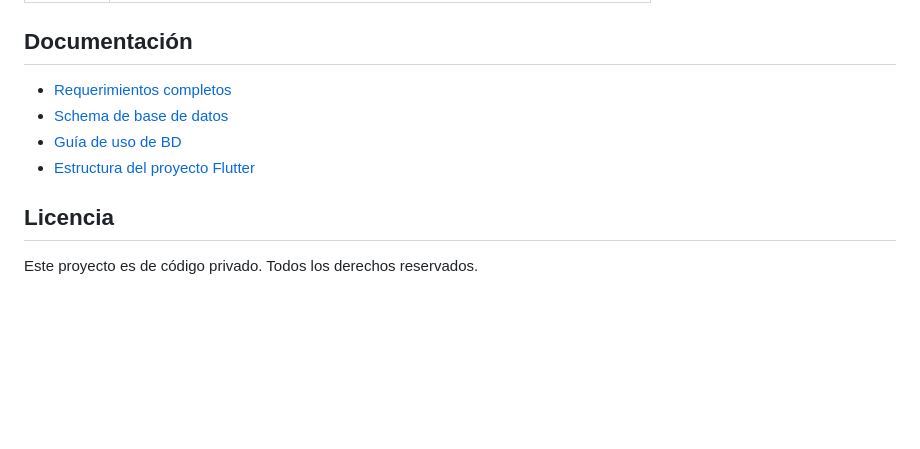
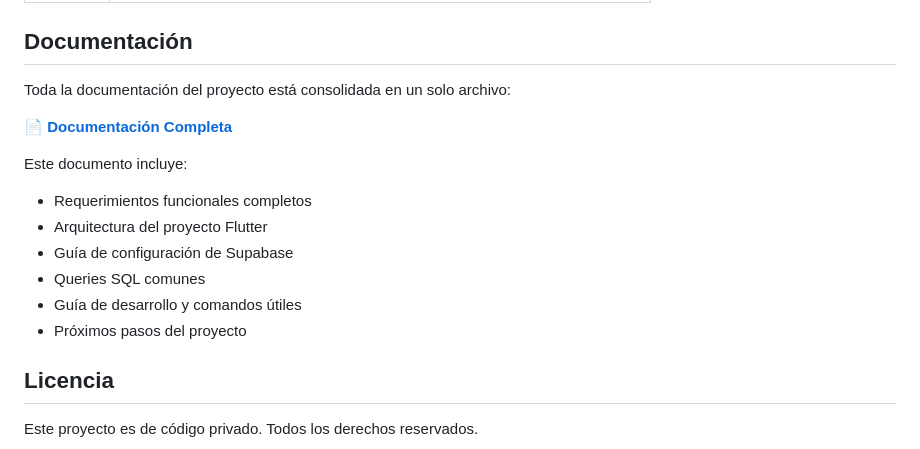
Before and after one commit to JDCarmona496/sistemaPosLicores, a Markdown page: README.md, the part around the change. Drawn GitHub-style; blank space fills up the shorter version.

Commit message:
docs: consolidate all documentation into single file
- Created documentacion-completa.md with all project information
- Removed separate files: licoreria-requerimientos.md, licoreria-database-guide.md, flutter-project-structure.md
- Updated README.md to reference consolidated documentation
- Includes: requirements, architecture, database guide, development workflow

```diff
--- a/README.md
+++ b/README.md
@@ -198,10 +198,17 @@ flutter build windows --release
 
 ## Documentación
 
-- [Requerimientos completos](opencode/licoreria-requerimientos.md)
-- [Schema de base de datos](opencode/licoreria-database-schema.sql)
-- [Guía de uso de BD](opencode/licoreria-database-guide.md)
-- [Estructura del proyecto Flutter](opencode/flutter-project-structure.md)
+Toda la documentación del proyecto está consolidada en un solo archivo:
+
+📄 **[Documentación Completa](opencode/documentacion-completa.md)**
+
+Este documento incluye:
+- Requerimientos funcionales completos
+- Arquitectura del proyecto Flutter
+- Guía de configuración de Supabase
+- Queries SQL comunes
+- Guía de desarrollo y comandos útiles
+- Próximos pasos del proyecto
 
 ## Licencia
 
```
